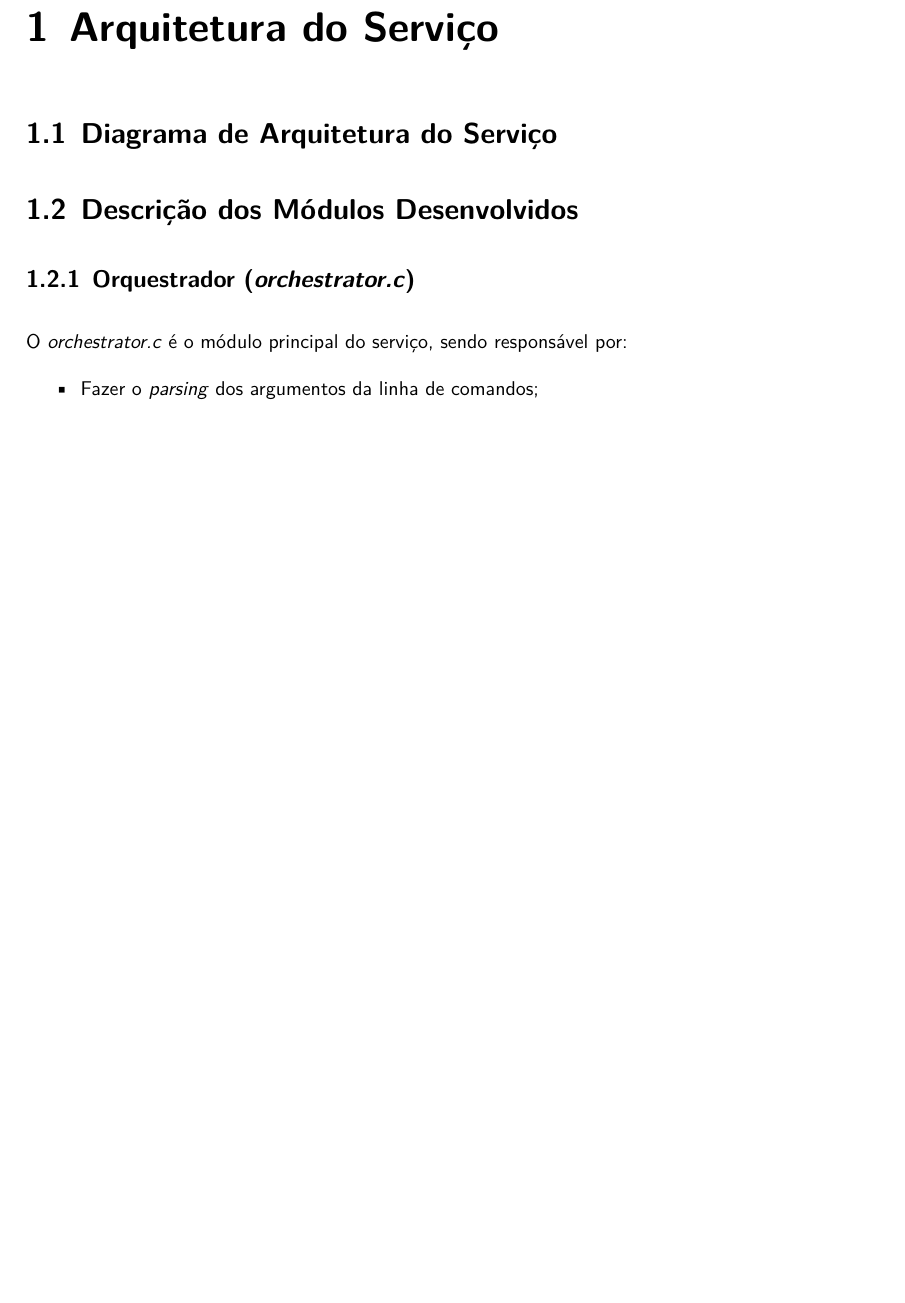
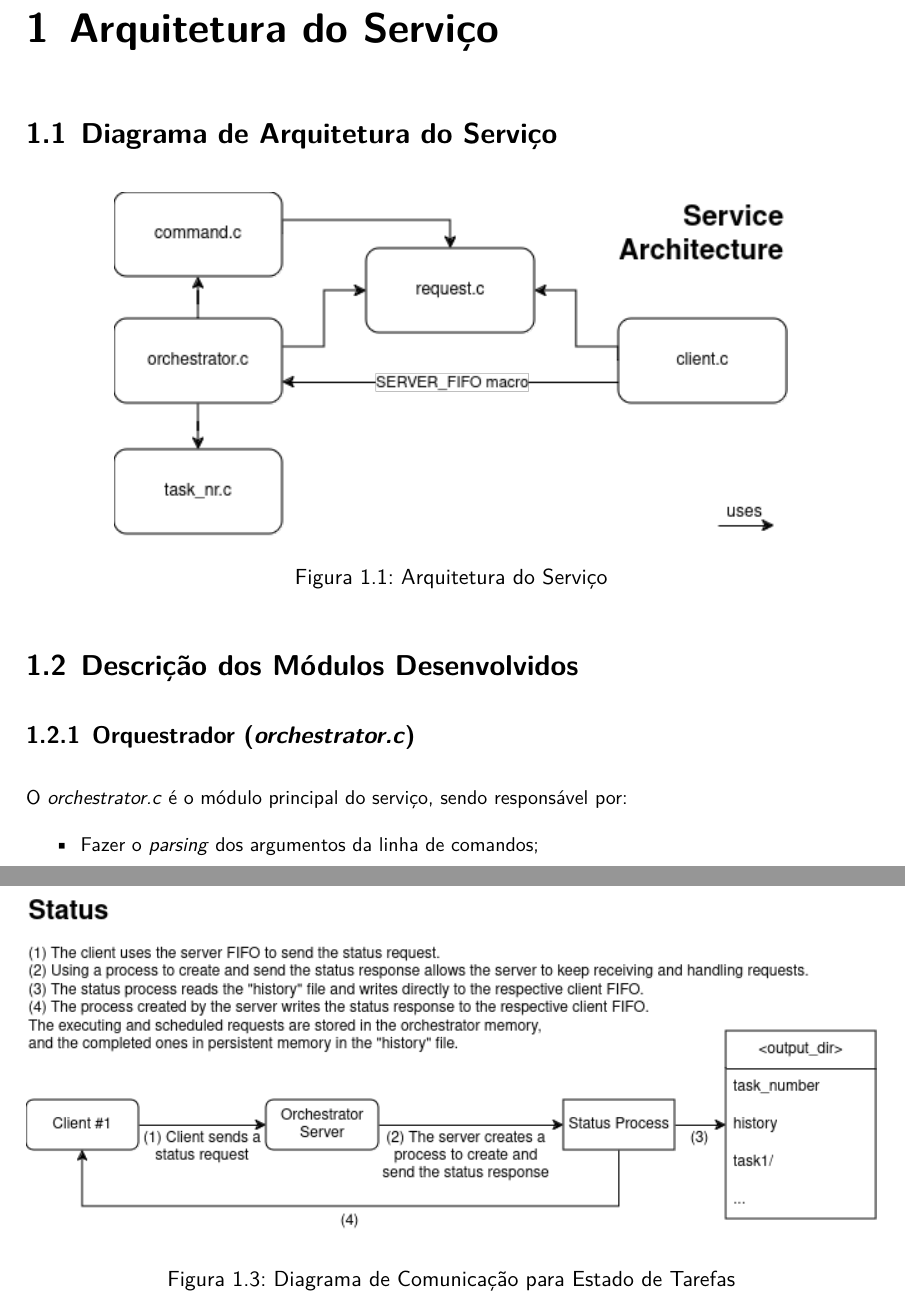
Before and after one commit to migueltc13/project-OS, a LaTeX document (report/main.tex): part of page 4 of 12 before the commit and two parts of pages 4 and 7 of 13 after it, the two joined at a grey line, cut so that both start at the same text, the shorter picture padded with empty space. Compiled offline with XeLaTeX; a missing font is replaced by an installed copy or a similar font.

Commit message:
Update report/

```diff
--- a/report/main.tex
+++ b/report/main.tex
@@ -191,6 +172,12 @@
 
 \chapter{Arquitetura do Serviço}
     \section{Diagrama de Arquitetura do Serviço}
+        \begin{figure}[!ht]
+            \centering
+            \includegraphics[scale=0.7]{diagrams/architecture.png}
+            \caption{Arquitetura do Serviço}
+            \label{fig:1.1}
+        \end{figure}
     \section{Descrição dos Módulos Desenvolvidos}
         \subsection{Orquestrador (\textit{orchestrator.c})}
         O \textit{orchestrator.c} é o módulo principal do serviço, sendo responsável por:
@@ -259,2 +244,6 @@
                 \end{figure}
         \subsection{Estado de Tarefas (\textit{status})}
+            \begin{figure}[!ht]
+                \centering
+                \includegraphics[width=\textwidth]{diagrams/status.png}
+                \caption{Diagrama de Comunicação para Estado de Tarefas}
```
Also changed, not shown: report/output/main.pdf, report/main.tex (93 more changed lines), 4 other files.
